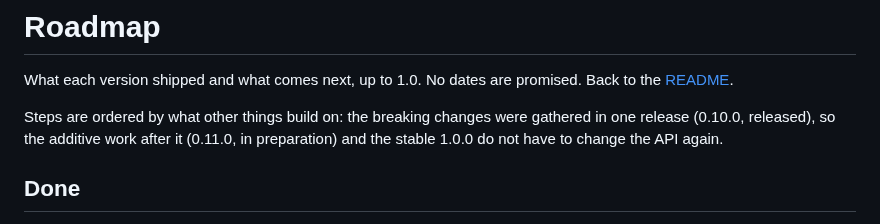
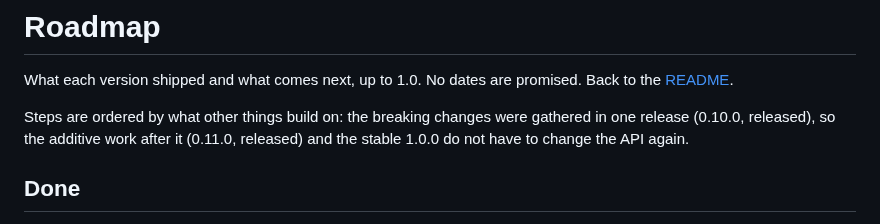
Before and after one commit to er2es/fuzzphony, a Markdown page: docs/roadmap.md, the part around the change. Rendered like a GitHub page.

```diff
--- a/docs/roadmap.md
+++ b/docs/roadmap.md
@@ -3,7 +3,7 @@
 What each version shipped and what comes next, up to 1.0. No dates are promised. Back to the [README](../README.md).
 
 Steps are ordered by what other things build on: the breaking changes were gathered in one release (0.10.0, released), so the
-additive work after it (0.11.0, in preparation) and the stable 1.0.0 do not have to change the API again.
+additive work after it (0.11.0, released) and the stable 1.0.0 do not have to change the API again.
 
 ## Done
 
```
Also changed, not shown: CHANGELOG.md (+6 -1 lines), README.md (+4 -5 lines).
